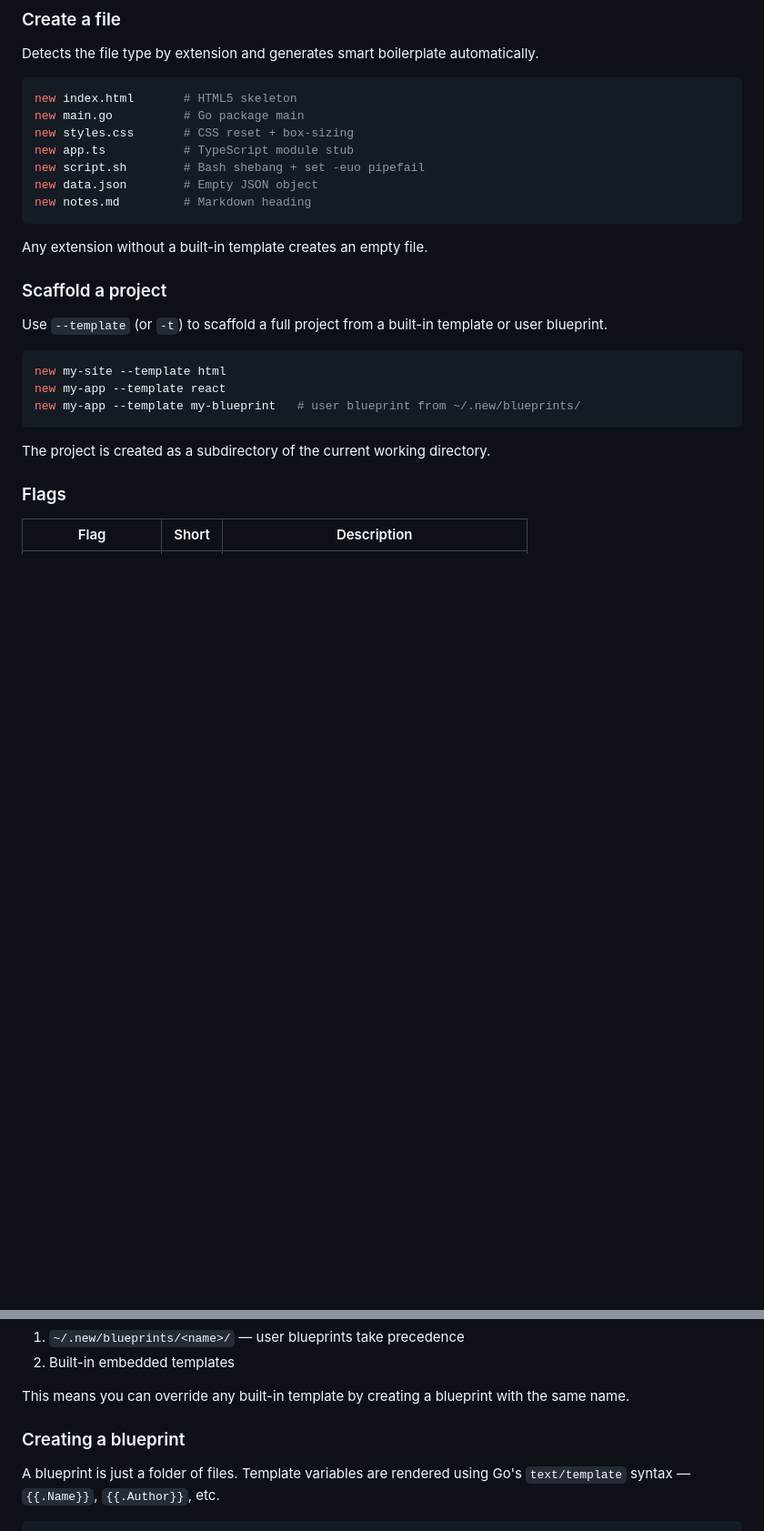
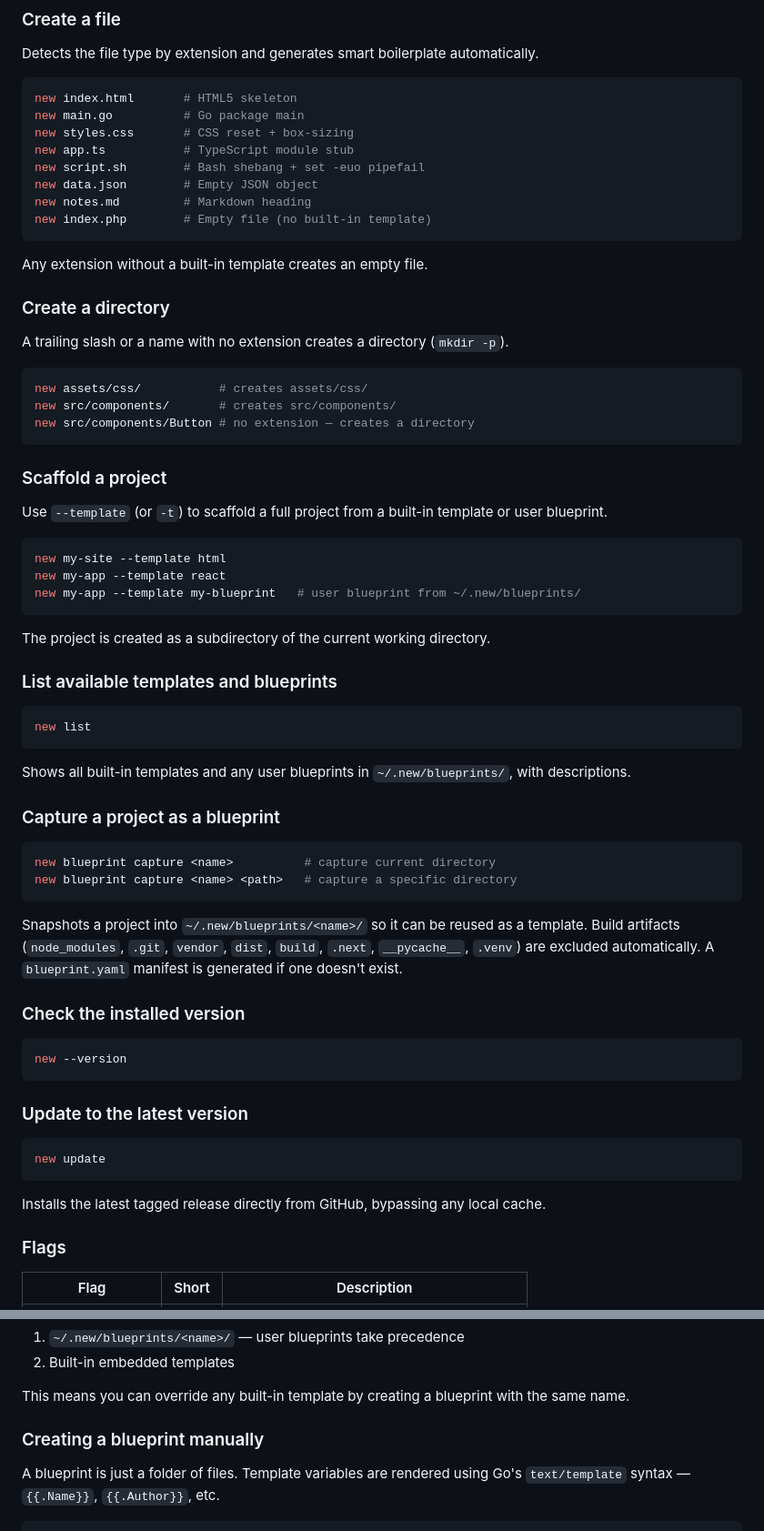
Before and after one commit to DevShedLabs/new, a Markdown page: README.md, 2 parts joined by grey strips. Shown at 91% size. GitHub-like rendering; blank space fills up the shorter version.

Commit message:
Update the commands and roadmap

````diff
--- a/README.md
+++ b/README.md
@@ -39,9 +43,20 @@ new app.ts           # TypeScript module stub
 new script.sh        # Bash shebang + set -euo pipefail
 new data.json        # Empty JSON object
 new notes.md         # Markdown heading
+new index.php        # Empty file (no built-in template)
 ```
 
 Any extension without a built-in template creates an empty file.
+
+### Create a directory
+
+A trailing slash or a name with no extension creates a directory (`mkdir -p`).
+
+```sh
+new assets/css/           # creates assets/css/
+new src/components/       # creates src/components/
+new src/components/Button # no extension — creates a directory
+```
 
 ### Scaffold a project
 
@@ -54,6 +69,37 @@ new my-app --template my-blueprint   # user blueprint from ~/.new/blueprints/
 ```
 
 The project is created as a subdirectory of the current working directory.
+
+### List available templates and blueprints
+
+```sh
+new list
+```
+
+Shows all built-in templates and any user blueprints in `~/.new/blueprints/`, with descriptions.
+
+### Capture a project as a blueprint
+
+```sh
+new blueprint capture <name>          # capture current directory
+new blueprint capture <name> <path>   # capture a specific directory
+```
+
+Snapshots a project into `~/.new/blueprints/<name>/` so it can be reused as a template. Build artifacts (`node_modules`, `.git`, `vendor`, `dist`, `build`, `.next`, `__pycache__`, `.venv`) are excluded automatically. A `blueprint.yaml` manifest is generated if one doesn't exist.
+
+### Check the installed version
+
+```sh
+new --version
+```
+
+### Update to the latest version
+
+```sh
+new update
+```
+
+Installs the latest tagged release directly from GitHub, bypassing any local cache.
 
 ### Flags
 
@@ -90,7 +136,7 @@ Blueprints are user-defined templates that live in `~/.new/blueprints/`. Any blu
 
 This means you can override any built-in template by creating a blueprint with the same name.
 
-### Creating a blueprint
+### Creating a blueprint manually
 
 A blueprint is just a folder of files. Template variables are rendered using Go's `text/template` syntax — `{{.Name}}`, `{{.Author}}`, etc.
 
````
Also changed, not shown: other parts of README.md (+5 -3 lines).
